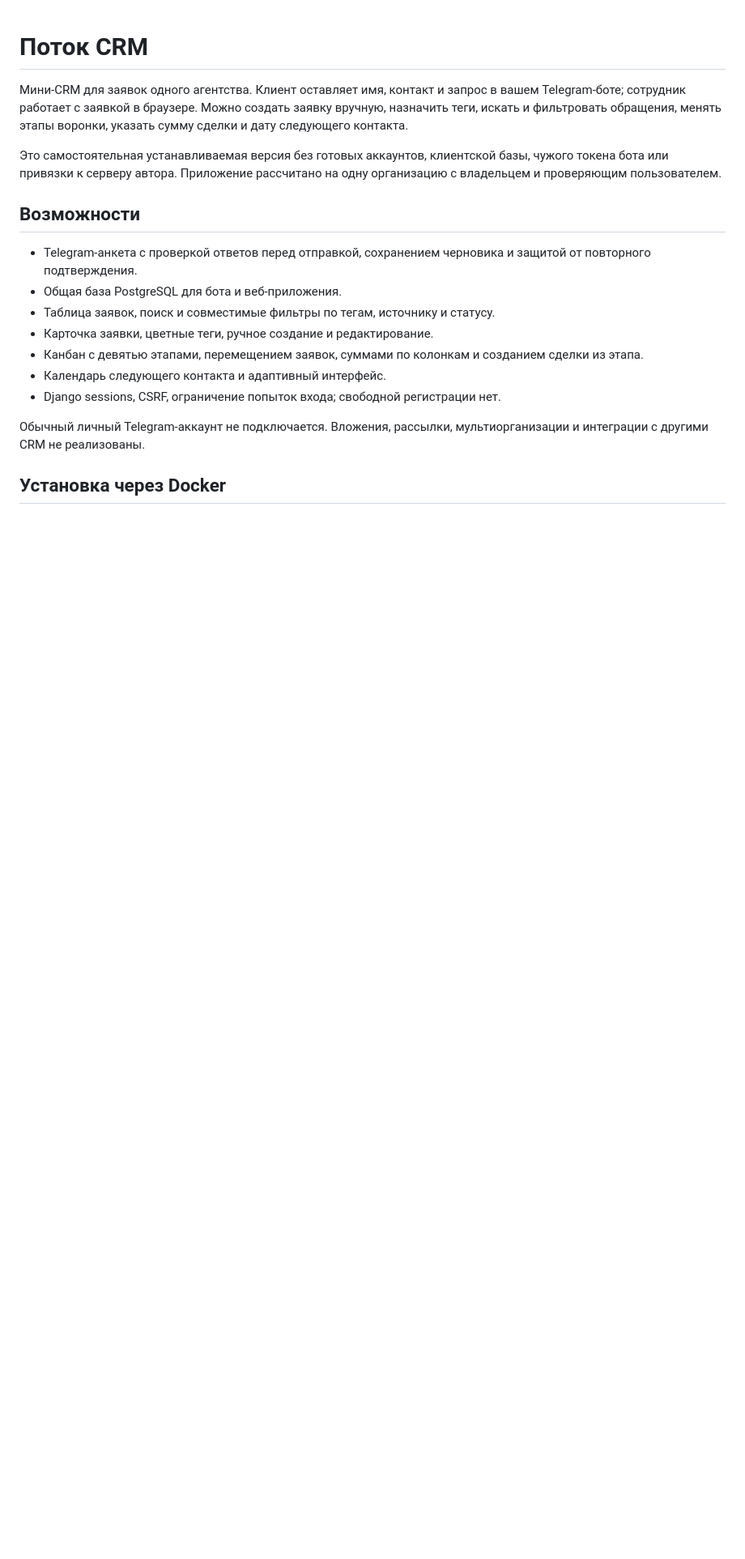
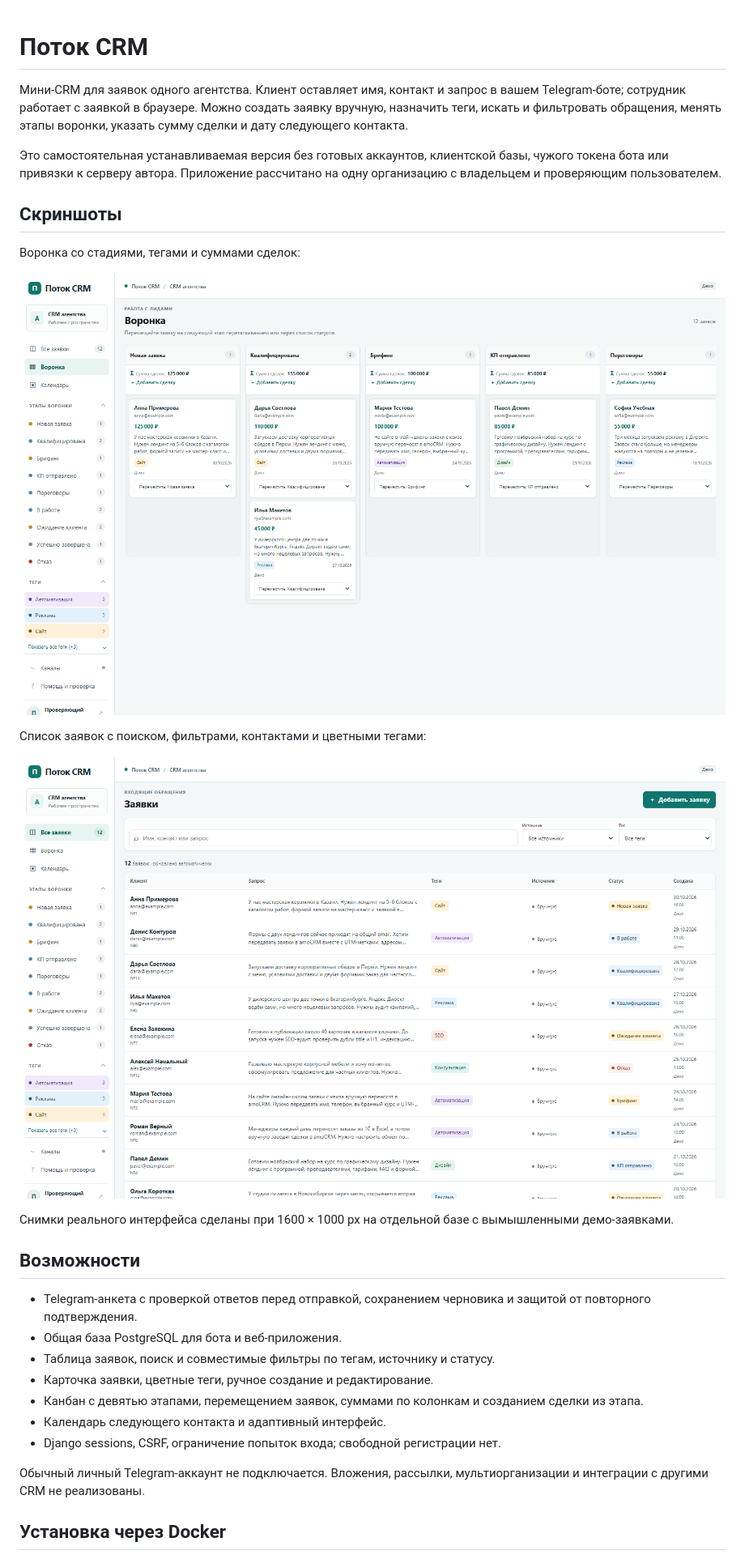
Before and after one commit to neuroboss8-spec/potok-crm, a Markdown page: README.md, the part around the change. Shown at 81% size. GitHub-like rendering; pictures changed too: docs/images/funnel.png (added), docs/images/inbox.png (added); blank space fills up the shorter version.

Commit message:
Add interface screenshots to README

```diff
--- a/README.md
+++ b/README.md
@@ -3,6 +3,18 @@
 Мини-CRM для заявок одного агентства. Клиент оставляет имя, контакт и запрос в вашем Telegram-боте; сотрудник работает с заявкой в браузере. Можно создать заявку вручную, назначить теги, искать и фильтровать обращения, менять этапы воронки, указать сумму сделки и дату следующего контакта.
 
 Это самостоятельная устанавливаемая версия без готовых аккаунтов, клиентской базы, чужого токена бота или привязки к серверу автора. Приложение рассчитано на одну организацию с владельцем и проверяющим пользователем.
+
+## Скриншоты
+
+Воронка со стадиями, тегами и суммами сделок:
+
+![Воронка Поток CRM с вымышленными демонстрационными заявками](docs/images/funnel.png)
+
+Список заявок с поиском, фильтрами, контактами и цветными тегами:
+
+![Список заявок Поток CRM с поиском и фильтрами](docs/images/inbox.png)
+
+Снимки реального интерфейса сделаны при 1600 × 1000 px на отдельной базе с вымышленными демо-заявками.
 
 ## Возможности
 
```
Also changed, not shown: DEVLOG.md (+6 -0 lines).
